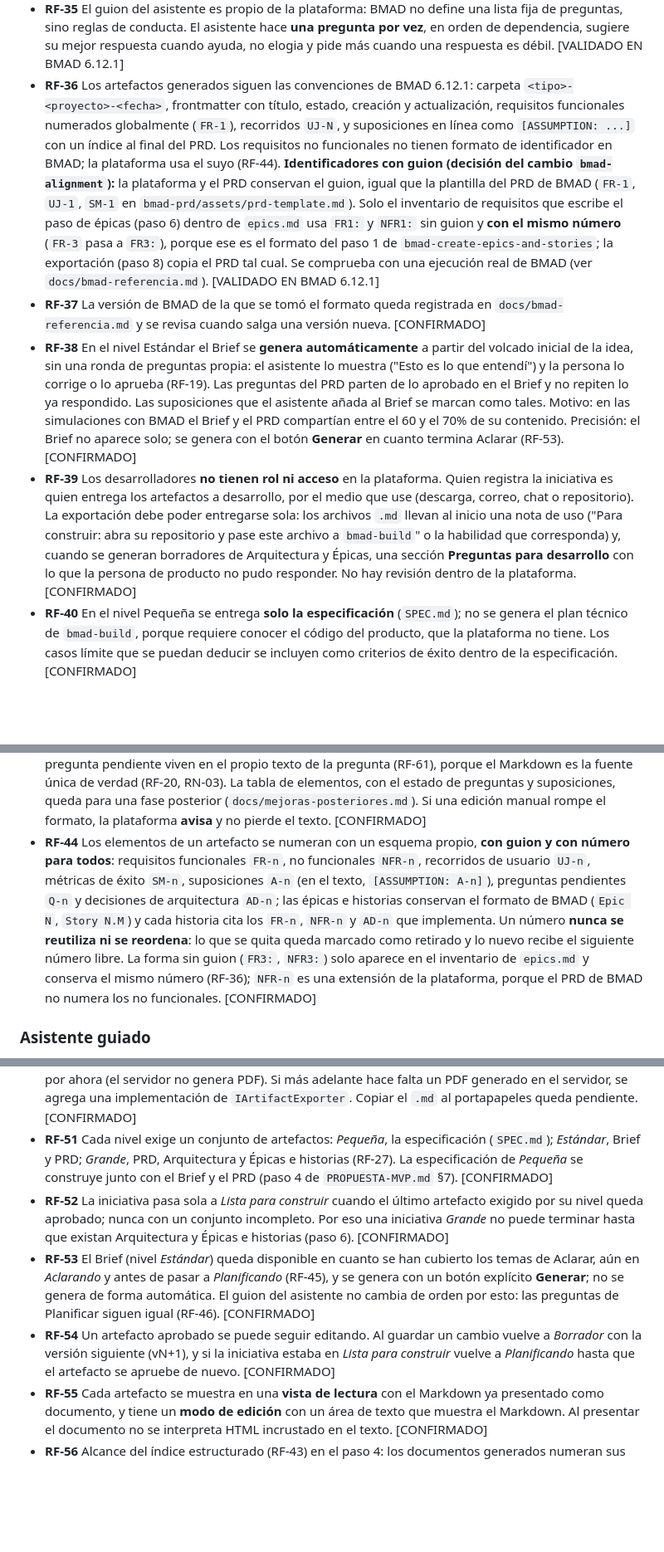
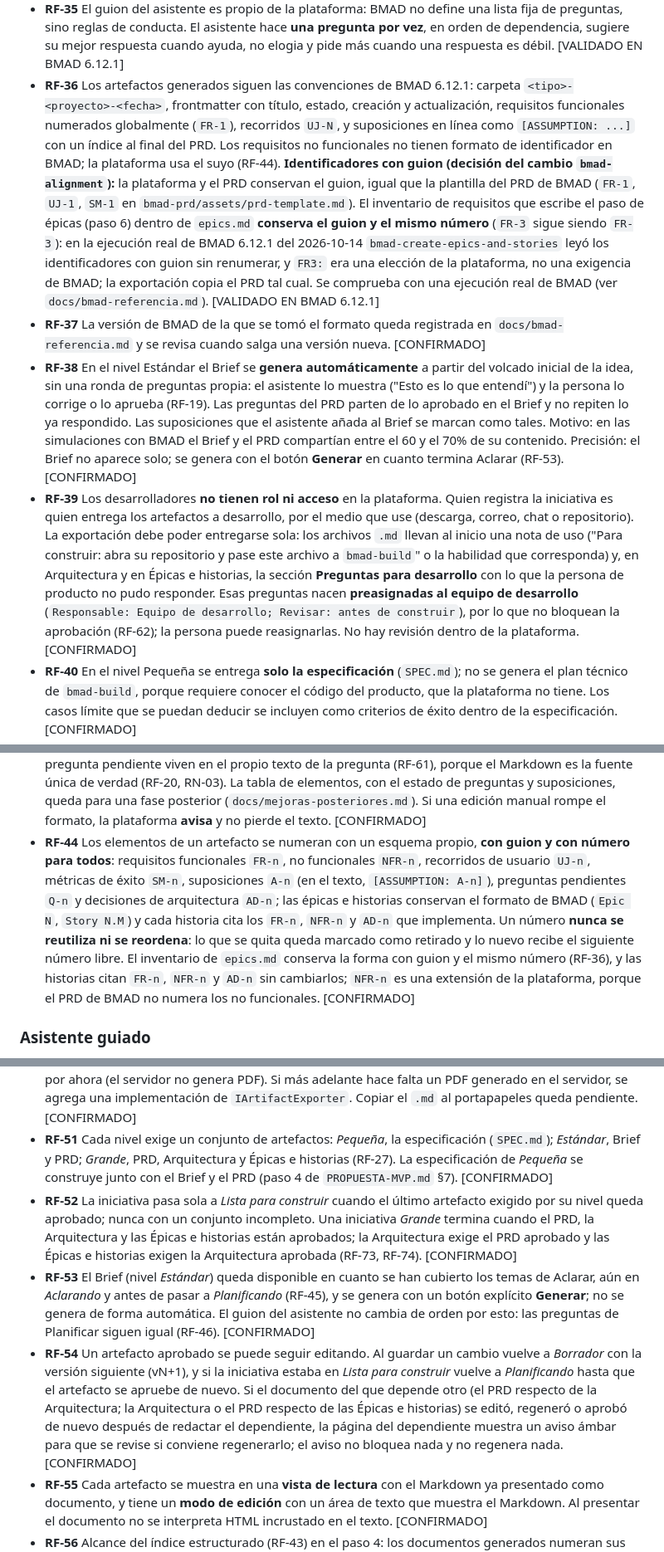
Before and after one commit to jcmoralep/tfm, a Markdown page: REQUISITOS.md, 3 parts joined by grey strips. Shown at 83% size. Drawn GitHub-style; blank space fills up the shorter version.

```diff
--- a/REQUISITOS.md
+++ b/REQUISITOS.md
@@ -32,15 +32,15 @@ Cada requisito es verificable. Etiquetas: **[CONFIRMADO]** decidido por el equip
 - **RF-33** El nombre es obligatorio (hasta 120 caracteres) y puede repetirse; la descripción es opcional (hasta 1000 caracteres). [CONFIRMADO]
 - **RF-34** El estado de la iniciativa no se cambia a mano: avanza con los pasos de creación, el asistente y la aprobación de artefactos. [CONFIRMADO]
 - **RF-35** El guion del asistente es propio de la plataforma: BMAD no define una lista fija de preguntas, sino reglas de conducta. El asistente hace **una pregunta por vez**, en orden de dependencia, sugiere su mejor respuesta cuando ayuda, no elogia y pide más cuando una respuesta es débil. [VALIDADO EN BMAD 6.12.1]
-- **RF-36** Los artefactos generados siguen las convenciones de BMAD 6.12.1: carpeta `<tipo>-<proyecto>-<fecha>`, frontmatter con título, estado, creación y actualización, requisitos funcionales numerados globalmente (`FR-1`), recorridos `UJ-N`, y suposiciones en línea como `[ASSUMPTION: ...]` con un índice al final del PRD. Los requisitos no funcionales no tienen formato de identificador en BMAD; la plataforma usa el suyo (RF-44). **Identificadores con guion (decisión del cambio `bmad-alignment`):** la plataforma y el PRD conservan el guion, igual que la plantilla del PRD de BMAD (`FR-1`, `UJ-1`, `SM-1` en `bmad-prd/assets/prd-template.md`). Solo el inventario de requisitos que escribe el paso de épicas (paso 6) dentro de `epics.md` usa `FR1:` y `NFR1:` sin guion y **con el mismo número** (`FR-3` pasa a `FR3:`), porque ese es el formato del paso 1 de `bmad-create-epics-and-stories`; la exportación (paso 8) copia el PRD tal cual. Se comprueba con una ejecución real de BMAD (ver `docs/bmad-referencia.md`). [VALIDADO EN BMAD 6.12.1]
+- **RF-36** Los artefactos generados siguen las convenciones de BMAD 6.12.1: carpeta `<tipo>-<proyecto>-<fecha>`, frontmatter con título, estado, creación y actualización, requisitos funcionales numerados globalmente (`FR-1`), recorridos `UJ-N`, y suposiciones en línea como `[ASSUMPTION: ...]` con un índice al final del PRD. Los requisitos no funcionales no tienen formato de identificador en BMAD; la plataforma usa el suyo (RF-44). **Identificadores con guion (decisión del cambio `bmad-alignment`):** la plataforma y el PRD conservan el guion, igual que la plantilla del PRD de BMAD (`FR-1`, `UJ-1`, `SM-1` en `bmad-prd/assets/prd-template.md`). El inventario de requisitos que escribe el paso de épicas (paso 6) dentro de `epics.md` **conserva el guion y el mismo número** (`FR-3` sigue siendo `FR-3`): en la ejecución real de BMAD 6.12.1 del 2026-10-14 `bmad-create-epics-and-stories` leyó los identificadores con guion sin renumerar, y `FR3:` era una elección de la plataforma, no una exigencia de BMAD; la exportación copia el PRD tal cual. Se comprueba con una ejecución real de BMAD (ver `docs/bmad-referencia.md`). [VALIDADO EN BMAD 6.12.1]
 - **RF-37** La versión de BMAD de la que se tomó el formato queda registrada en `docs/bmad-referencia.md` y se revisa cuando salga una versión nueva. [CONFIRMADO]
 - **RF-38** En el nivel Estándar el Brief se **genera automáticamente** a partir del volcado inicial de la idea, sin una ronda de preguntas propia: el asistente lo muestra ("Esto es lo que entendí") y la persona lo corrige o lo aprueba (RF-19). Las preguntas del PRD parten de lo aprobado en el Brief y no repiten lo ya respondido. Las suposiciones que el asistente añada al Brief se marcan como tales. Motivo: en las simulaciones con BMAD el Brief y el PRD compartían entre el 60 y el 70% de su contenido. Precisión: el Brief no aparece solo; se genera con el botón **Generar** en cuanto termina Aclarar (RF-53). [CONFIRMADO]
-- **RF-39** Los desarrolladores **no tienen rol ni acceso** en la plataforma. Quien registra la iniciativa es quien entrega los artefactos a desarrollo, por el medio que use (descarga, correo, chat o repositorio). La exportación debe poder entregarse sola: los archivos `.md` llevan al inicio una nota de uso ("Para construir: abra su repositorio y pase este archivo a `bmad-build`" o la habilidad que corresponda) y, cuando se generan borradores de Arquitectura y Épicas, una sección **Preguntas para desarrollo** con lo que la persona de producto no pudo responder. No hay revisión dentro de la plataforma. [CONFIRMADO]
+- **RF-39** Los desarrolladores **no tienen rol ni acceso** en la plataforma. Quien registra la iniciativa es quien entrega los artefactos a desarrollo, por el medio que use (descarga, correo, chat o repositorio). La exportación debe poder entregarse sola: los archivos `.md` llevan al inicio una nota de uso ("Para construir: abra su repositorio y pase este archivo a `bmad-build`" o la habilidad que corresponda) y, en Arquitectura y en Épicas e historias, la sección **Preguntas para desarrollo** con lo que la persona de producto no pudo responder. Esas preguntas nacen **preasignadas al equipo de desarrollo** (`Responsable: Equipo de desarrollo; Revisar: antes de construir`), por lo que no bloquean la aprobación (RF-62); la persona puede reasignarlas. No hay revisión dentro de la plataforma. [CONFIRMADO]
 - **RF-40** En el nivel Pequeña se entrega **solo la especificación** (`SPEC.md`); no se genera el plan técnico de `bmad-build`, porque requiere conocer el código del producto, que la plataforma no tiene. Los casos límite que se puedan deducir se incluyen como criterios de éxito dentro de la especificación. [CONFIRMADO]
 - **RF-41** El asistente **guía**; no examina. Los usuarios incluirán perfiles junior, así que debe: usar lenguaje de negocio sin jerga (sin "spine", "épica", "invariantes" ni "slug" sin explicarlos), dar un **ejemplo** o una opción sugerida en cada pregunta, ofrecer respuestas rápidas concretas, aceptar "no sé" sin presionar (queda como pregunta pendiente con un responsable propuesto, RF-35), explicar brevemente por qué pregunta y cuánto falta, y decidir por la persona lo que no necesita decidir (modo, punto de entrada, nombre interno de archivos, idioma). [CONFIRMADO]
 - **RF-42** En el nivel Pequeña, cuando la idea llega con muy poca información (por ejemplo "mejorar el reporte de ventas, está feo"), el asistente **nunca manda a la persona a otro nivel**: hace **al menos esas tres preguntas básicas** con ejemplos (qué parte cambia, quién lo usa, por qué ahora) dentro de las 6 preguntas del nivel (RF-46), y continúa con la especificación. Si la idea es escasa, el asistente insiste una sola vez sobre la `idea` (RF-69) en lugar de enviar a la persona a otro nivel. Lo que siga sin saberse queda como suposición o pregunta pendiente con responsable. [CONFIRMADO; enmendado 2026-10-13]
 - **RF-43** Cada artefacto tiene un **índice estructurado** (modelo híbrido) con los elementos que la plataforma debe seguir: requisitos, suposiciones y preguntas pendientes, y, cuando existan, decisiones de arquitectura, épicas e historias. El índice se **reconstruye leyendo el Markdown** con un formato estricto y se actualiza en cada guardado. El responsable y la condición de revisión de una pregunta pendiente viven en el propio texto de la pregunta (RF-61), porque el Markdown es la fuente única de verdad (RF-20, RN-03). La tabla de elementos, con el estado de preguntas y suposiciones, queda para una fase posterior (`docs/mejoras-posteriores.md`). Si una edición manual rompe el formato, la plataforma **avisa** y no pierde el texto. [CONFIRMADO]
-- **RF-44** Los elementos de un artefacto se numeran con un esquema propio, **con guion y con número para todos**: requisitos funcionales `FR-n`, no funcionales `NFR-n`, recorridos de usuario `UJ-n`, métricas de éxito `SM-n`, suposiciones `A-n` (en el texto, `[ASSUMPTION: A-n]`), preguntas pendientes `Q-n` y decisiones de arquitectura `AD-n`; las épicas e historias conservan el formato de BMAD (`Epic N`, `Story N.M`) y cada historia cita los `FR-n`, `NFR-n` y `AD-n` que implementa. Un número **nunca se reutiliza ni se reordena**: lo que se quita queda marcado como retirado y lo nuevo recibe el siguiente número libre. La forma sin guion (`FR3:`, `NFR3:`) solo aparece en el inventario de `epics.md` y conserva el mismo número (RF-36); `NFR-n` es una extensión de la plataforma, porque el PRD de BMAD no numera los no funcionales. [CONFIRMADO]
+- **RF-44** Los elementos de un artefacto se numeran con un esquema propio, **con guion y con número para todos**: requisitos funcionales `FR-n`, no funcionales `NFR-n`, recorridos de usuario `UJ-n`, métricas de éxito `SM-n`, suposiciones `A-n` (en el texto, `[ASSUMPTION: A-n]`), preguntas pendientes `Q-n` y decisiones de arquitectura `AD-n`; las épicas e historias conservan el formato de BMAD (`Epic N`, `Story N.M`) y cada historia cita los `FR-n`, `NFR-n` y `AD-n` que implementa. Un número **nunca se reutiliza ni se reordena**: lo que se quita queda marcado como retirado y lo nuevo recibe el siguiente número libre. El inventario de `epics.md` conserva la forma con guion y el mismo número (RF-36), y las historias citan `FR-n`, `NFR-n` y `AD-n` sin cambiarlos; `NFR-n` es una extensión de la plataforma, porque el PRD de BMAD no numera los no funcionales. [CONFIRMADO]
 
 ### Asistente guiado
 - **RF-10** El asistente conversa con el usuario y guía el recorrido por las fases Aclarar y Planificar, mostrándolo de forma visible. [CONFIRMADO]
@@ -71,9 +73,9 @@ Cada requisito es verificable. Etiquetas: **[CONFIRMADO]** decidido por el equip
 - **RF-20** El contenido se guarda como Markdown, que es la fuente única de verdad **del texto** de cada documento. La plataforma mantiene además un índice estructurado, derivado del Markdown, para lo que necesita seguir (ver RF-43). [CONFIRMADO]
 - **RF-21** Exportación a `.md` (para developers) y `.pdf` (para el usuario), con descarga; el `.md` también se puede copiar. **Decisión (2026-10-12, a pedido del usuario):** el `.md` se descarga desde la página del documento (`/iniciativas/{id}/artefactos/{tipo}/descargar`) con el frontmatter de BMAD y la nota de uso de RF-39 antes del contenido, que se copia tal cual; el PDF se obtiene con «Guardar como PDF» de la ventana de impresión del navegador sobre una hoja de estilos de impresión, sin librería de PDF por ahora (el servidor no genera PDF). Si más adelante hace falta un PDF generado en el servidor, se agrega una implementación de `IArtifactExporter`. Copiar el `.md` al portapapeles queda pendiente. [CONFIRMADO]
 - **RF-51** Cada nivel exige un conjunto de artefactos: *Pequeña*, la especificación (`SPEC.md`); *Estándar*, Brief y PRD; *Grande*, PRD, Arquitectura y Épicas e historias (RF-27). La especificación de *Pequeña* se construye junto con el Brief y el PRD (paso 4 de `PROPUESTA-MVP.md` §7). [CONFIRMADO]
-- **RF-52** La iniciativa pasa sola a *Lista para construir* cuando el último artefacto exigido por su nivel queda aprobado; nunca con un conjunto incompleto. Por eso una iniciativa *Grande* no puede terminar hasta que existan Arquitectura y Épicas e historias (paso 6). [CONFIRMADO]
+- **RF-52** La iniciativa pasa sola a *Lista para construir* cuando el último artefacto exigido por su nivel queda aprobado; nunca con un conjunto incompleto. Una iniciativa *Grande* termina cuando el PRD, la Arquitectura y las Épicas e historias están aprobados; la Arquitectura exige el PRD aprobado y las Épicas e historias exigen la Arquitectura aprobada (RF-73, RF-74). [CONFIRMADO]
 - **RF-53** El Brief (nivel *Estándar*) queda disponible en cuanto se han cubierto los temas de Aclarar, aún en *Aclarando* y antes de pasar a *Planificando* (RF-45), y se genera con un botón explícito **Generar**; no se genera de forma automática. El guion del asistente no cambia de orden por esto: las preguntas de Planificar siguen igual (RF-46). [CONFIRMADO]
-- **RF-54** Un artefacto aprobado se puede seguir editando. Al guardar un cambio vuelve a *Borrador* con la versión siguiente (vN+1), y si la iniciativa estaba en *Lista para construir* vuelve a *Planificando* hasta que el artefacto se apruebe de nuevo. [CONFIRMADO]
+- **RF-54** Un artefacto aprobado se puede seguir editando. Al guardar un cambio vuelve a *Borrador* con la versión siguiente (vN+1), y si la iniciativa estaba en *Lista para construir* vuelve a *Planificando* hasta que el artefacto se apruebe de nuevo. Si el documento del que depende otro (el PRD respecto de la Arquitectura; la Arquitectura o el PRD respecto de las Épicas e historias) se editó, regeneró o aprobó de nuevo después de redactar el dependiente, la página del dependiente muestra un aviso ámbar para que se revise si conviene regenerarlo; el aviso no bloquea nada y no regenera nada. [CONFIRMADO]
 - **RF-55** Cada artefacto se muestra en una **vista de lectura** con el Markdown ya presentado como documento, y tiene un **modo de edición** con un área de texto que muestra el Markdown. Al presentar el documento no se interpreta HTML incrustado en el texto. [CONFIRMADO]
 - **RF-56** Alcance del índice estructurado (RF-43) en el paso 4: los documentos generados numeran sus elementos con el esquema de RF-44 (`FR`, `NFR`, `UJ`, `SM`, `A`, `Q`) y la plataforma lee el Markdown para **avisar** cuando una edición rompe ese formato, sin perder el texto. La tabla de elementos y el estado de preguntas y suposiciones quedan para una fase posterior; el responsable y la condición de revisión de las preguntas pendientes se escriben en el texto de cada pregunta (RF-61). [CONFIRMADO]
 - **RF-57** **Regenerar** un artefacto reemplaza su contenido, incluidas las ediciones manuales, y solo ocurre después de que la persona lo confirma en un aviso que explica que perderá esos cambios. [CONFIRMADO]
```
Also changed, not shown: other parts of REQUISITOS.md (+3 -1 lines), AGENTS.md (+2 -1 lines), docs/bmad-referencia.md (+5 -3 lines).
